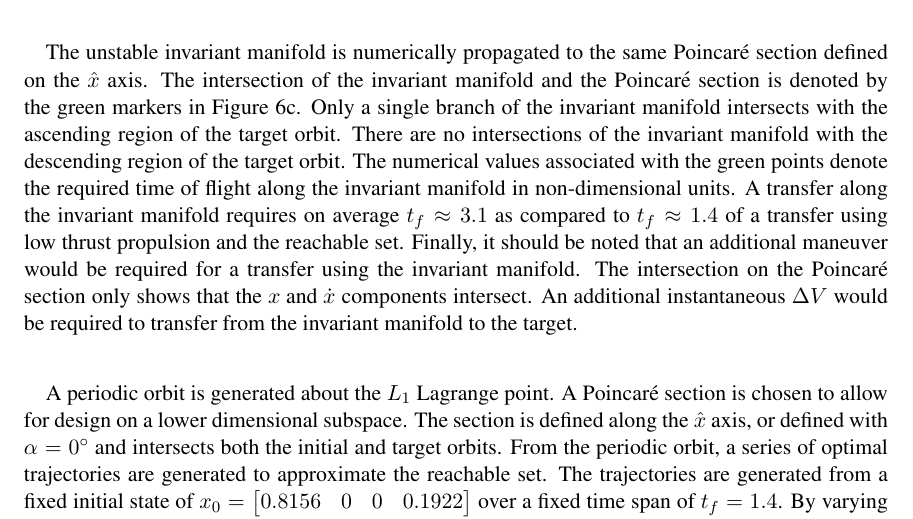
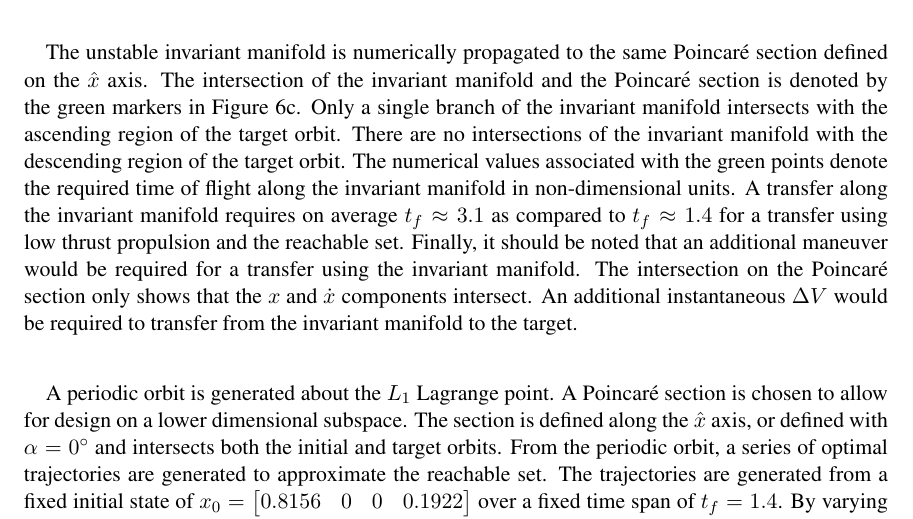
Before and after one commit to skulumani/2015_AAS, a LaTeX document (manuscript.tex): part of page 14 of 19, cut so that both start at the same text. Compiled offline with pdfLaTeX.

Commit message:
final correction. this version is submitted

```diff
--- a/manuscript.tex
+++ b/manuscript.tex
@@ -598,7 +598,7 @@ The intersection of the invariant manifold and the \Poincare section is denoted
 Only a single branch of the invariant manifold intersects with the ascending region of the target orbit.
 There are no intersections of the invariant manifold with the descending region of the target orbit.
 The numerical values associated with the green points denote the required time of flight along the invariant manifold in non-dimensional units.
-A transfer along the invariant manifold requires on average \( t_f \approx 3.1 \) as compared to \( t_f \approx 1.4 \) of a transfer using low thrust propulsion and the reachable set.
+A transfer along the invariant manifold requires on average \( t_f \approx 3.1 \) as compared to \( t_f \approx 1.4 \) for a transfer using low thrust propulsion and the reachable set.
 Finally, it should be noted that an additional maneuver would be required for a transfer using the invariant manifold.
 The intersection on the \Poincare section only shows that the \( x \text{ and } \dot{x} \) components intersect.
 An additional instantaneous \( \Delta V \) would be required to transfer from the invariant manifold to the target.
```
Also changed, not shown: figures/poincare_compare.eps.
